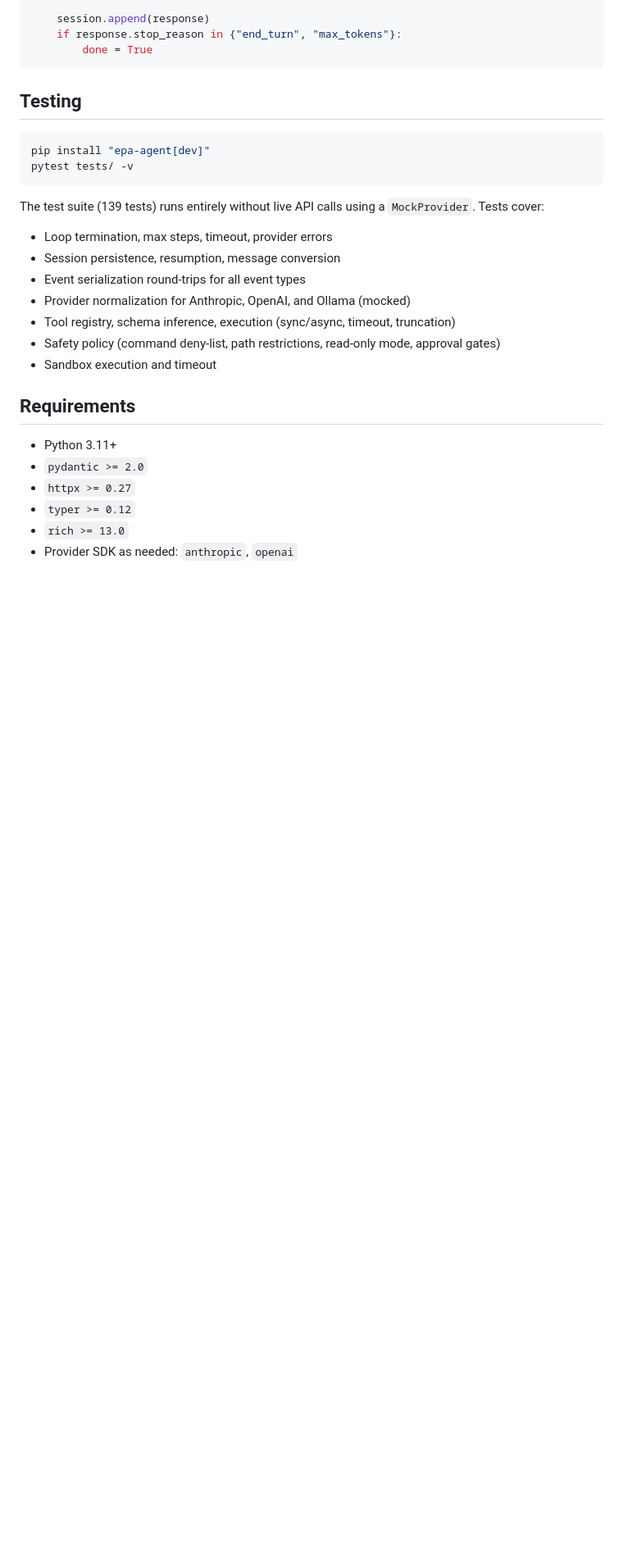
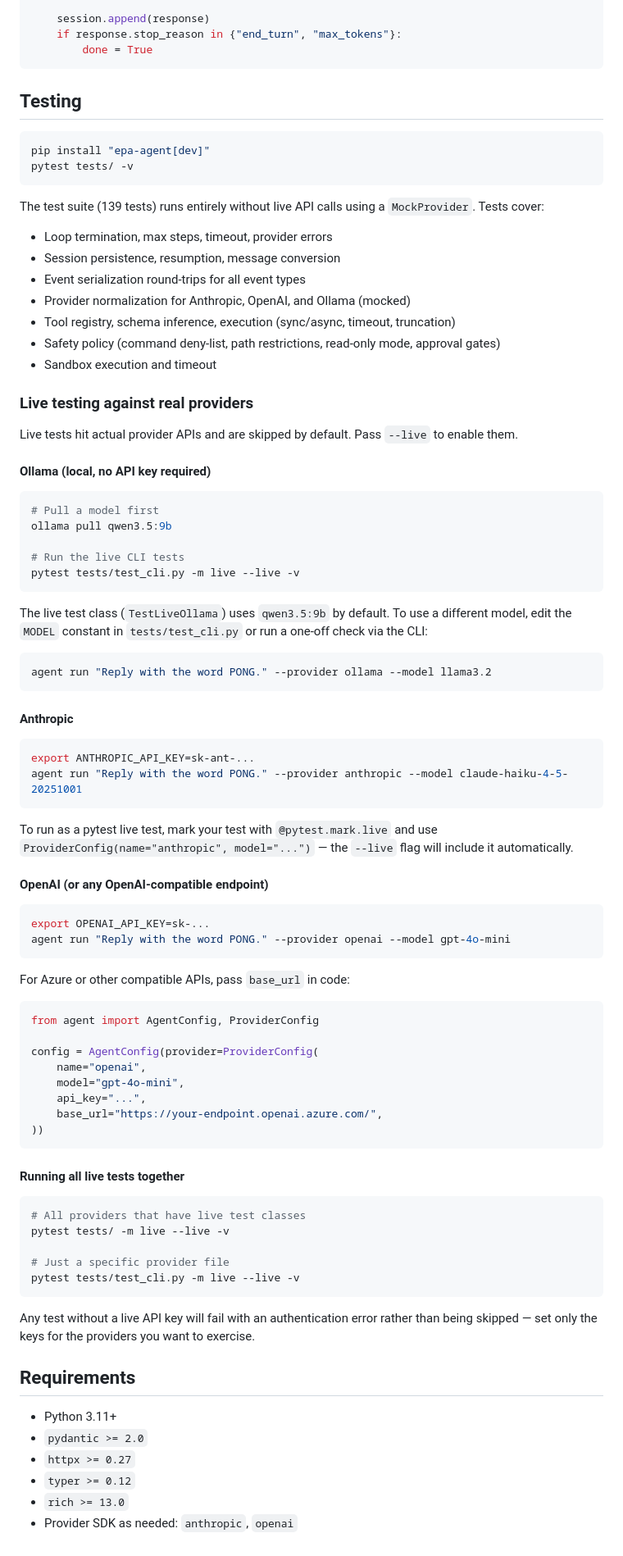
Before and after one commit to fischerf/aar, a Markdown page: README.md, the part around the change. Shown at 82% size. Drawn GitHub-style; blank space fills up the shorter version.

````diff
--- a/README.md
+++ b/README.md
@@ -397,6 +397,67 @@ The test suite (139 tests) runs entirely without live API calls using a `MockPro
 - Safety policy (command deny-list, path restrictions, read-only mode, approval gates)
 - Sandbox execution and timeout
 
+### Live testing against real providers
+
+Live tests hit actual provider APIs and are skipped by default. Pass `--live` to enable them.
+
+#### Ollama (local, no API key required)
+
+```bash
+# Pull a model first
+ollama pull qwen3.5:9b
+
+# Run the live CLI tests
+pytest tests/test_cli.py -m live --live -v
+```
+
+The live test class (`TestLiveOllama`) uses `qwen3.5:9b` by default. To use a different model, edit the `MODEL` constant in `tests/test_cli.py` or run a one-off check via the CLI:
+
+```bash
+agent run "Reply with the word PONG." --provider ollama --model llama3.2
+```
+
+#### Anthropic
+
+```bash
+export ANTHROPIC_API_KEY=sk-ant-...
+agent run "Reply with the word PONG." --provider anthropic --model claude-haiku-4-5-20251001
+```
+
+To run as a pytest live test, mark your test with `@pytest.mark.live` and use `ProviderConfig(name="anthropic", model="...")` — the `--live` flag will include it automatically.
+
+#### OpenAI (or any OpenAI-compatible endpoint)
+
+```bash
+export OPENAI_API_KEY=sk-...
+agent run "Reply with the word PONG." --provider openai --model gpt-4o-mini
+```
+
+For Azure or other compatible APIs, pass `base_url` in code:
+
+```python
+from agent import AgentConfig, ProviderConfig
+
+config = AgentConfig(provider=ProviderConfig(
+    name="openai",
+    model="gpt-4o-mini",
+    api_key="...",
+    base_url="https://your-endpoint.openai.azure.com/",
+))
+```
+
+#### Running all live tests together
+
+```bash
+# All providers that have live test classes
+pytest tests/ -m live --live -v
+
+# Just a specific provider file
+pytest tests/test_cli.py -m live --live -v
+```
+
+Any test without a live API key will fail with an authentication error rather than being skipped — set only the keys for the providers you want to exercise.
+
 ## Requirements
 
 - Python 3.11+
````
